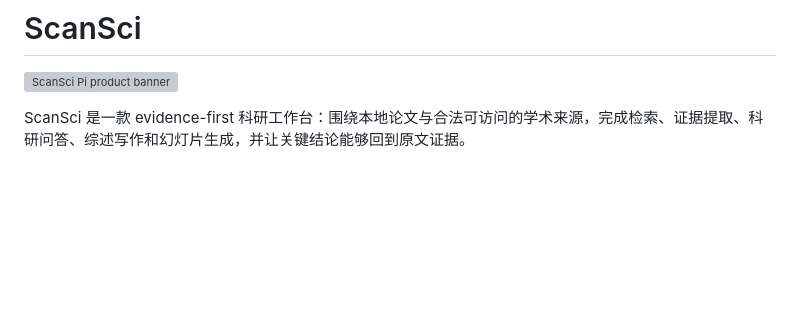
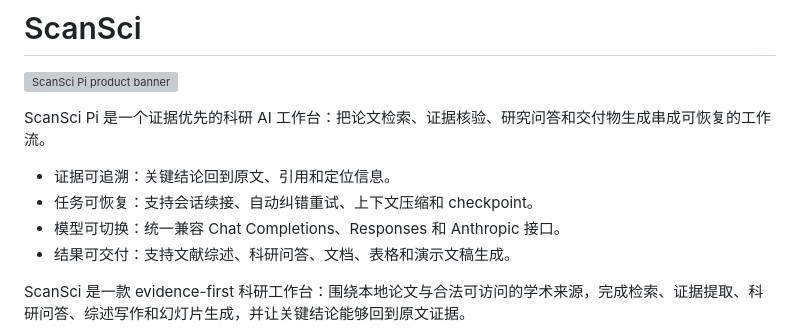
Before and after one commit to Rimagination/scansci-pi, a Markdown page: README.md, the part around the change. Rendered like a GitHub page; blank space fills up the shorter version; grey boxes are pictures that could not be loaded.

Commit message:
Clarify ScanSci Pi advantages in README

```diff
--- a/README.md
+++ b/README.md
@@ -1,6 +1,13 @@
 # ScanSci
 
 ![ScanSci Pi product banner](assets/scansci-pi-banner.png)
+
+ScanSci Pi 是一个证据优先的科研 AI 工作台：把论文检索、证据核验、研究问答和交付物生成串成可恢复的工作流。
+
+- 证据可追溯：关键结论回到原文、引用和定位信息。
+- 任务可恢复：支持会话续接、自动纠错重试、上下文压缩和 checkpoint。
+- 模型可切换：统一兼容 Chat Completions、Responses 和 Anthropic 接口。
+- 结果可交付：支持文献综述、科研问答、文档、表格和演示文稿生成。
 
 ScanSci 是一款 evidence-first 科研工作台：围绕本地论文与合法可访问的学术来源，完成检索、证据提取、科研问答、综述写作和幻灯片生成，并让关键结论能够回到原文证据。
 
```
